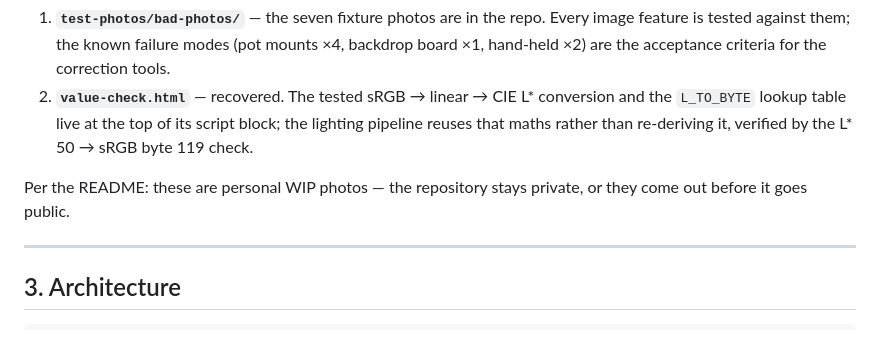
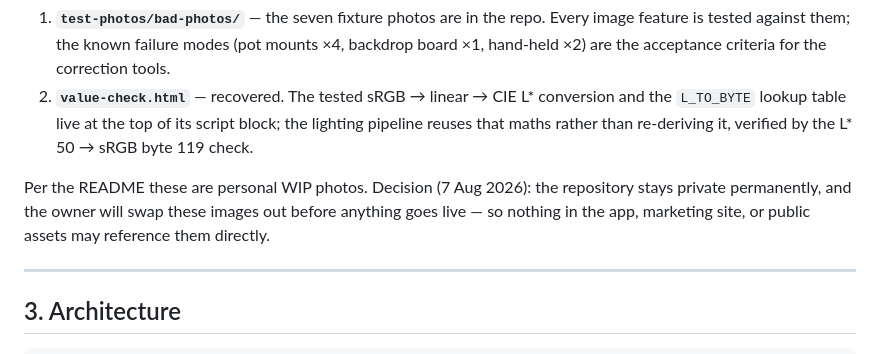
Before and after one commit to Rich-McGrath/mini-paint-app, a Markdown page: PLAN.md, the part around the change. GitHub-like rendering.

Commit message:
Record fixture-photo privacy decision
Repo stays private; the personal WIP photos get swapped out before launch,
so no public asset may reference them directly.

Co-Authored-By: Claude Fable 5 <noreply@anthropic.com>
Claude-Session: https://claude.ai/code/session_01PQnMMd4nuxDbocbAzZCkTw

```diff
--- a/PLAN.md
+++ b/PLAN.md
@@ -48,8 +48,9 @@ been committed (7 August 2026), so nothing blocks any milestone:
    `L_TO_BYTE` lookup table live at the top of its script block; the lighting pipeline reuses
    that maths rather than re-deriving it, verified by the L\* 50 → sRGB byte 119 check.
 
-Per the README: these are personal WIP photos — the repository stays private, or they come
-out before it goes public.
+Per the README these are personal WIP photos. Decision (7 Aug 2026): the repository stays
+private permanently, and the owner will swap these images out before anything goes live —
+so nothing in the app, marketing site, or public assets may reference them directly.
 
 ---
 
```
